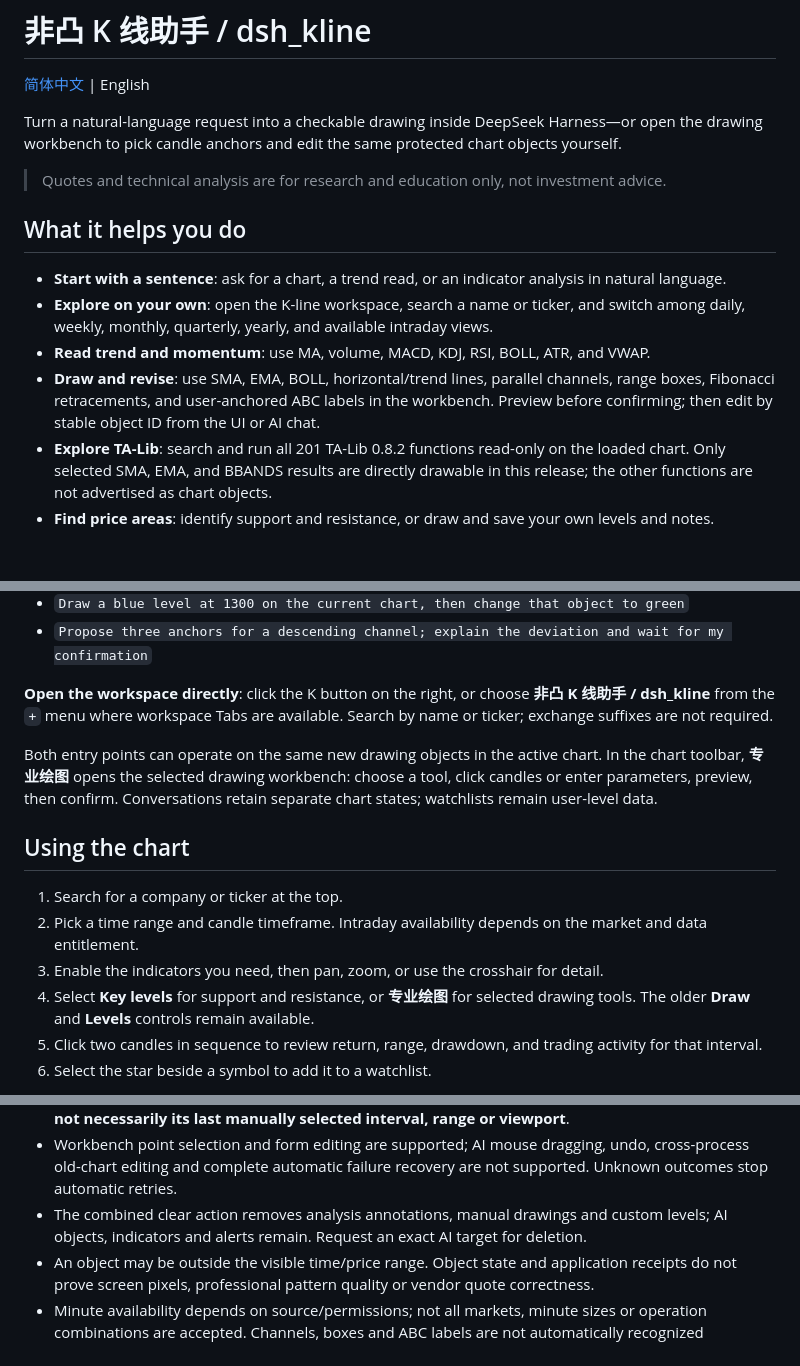
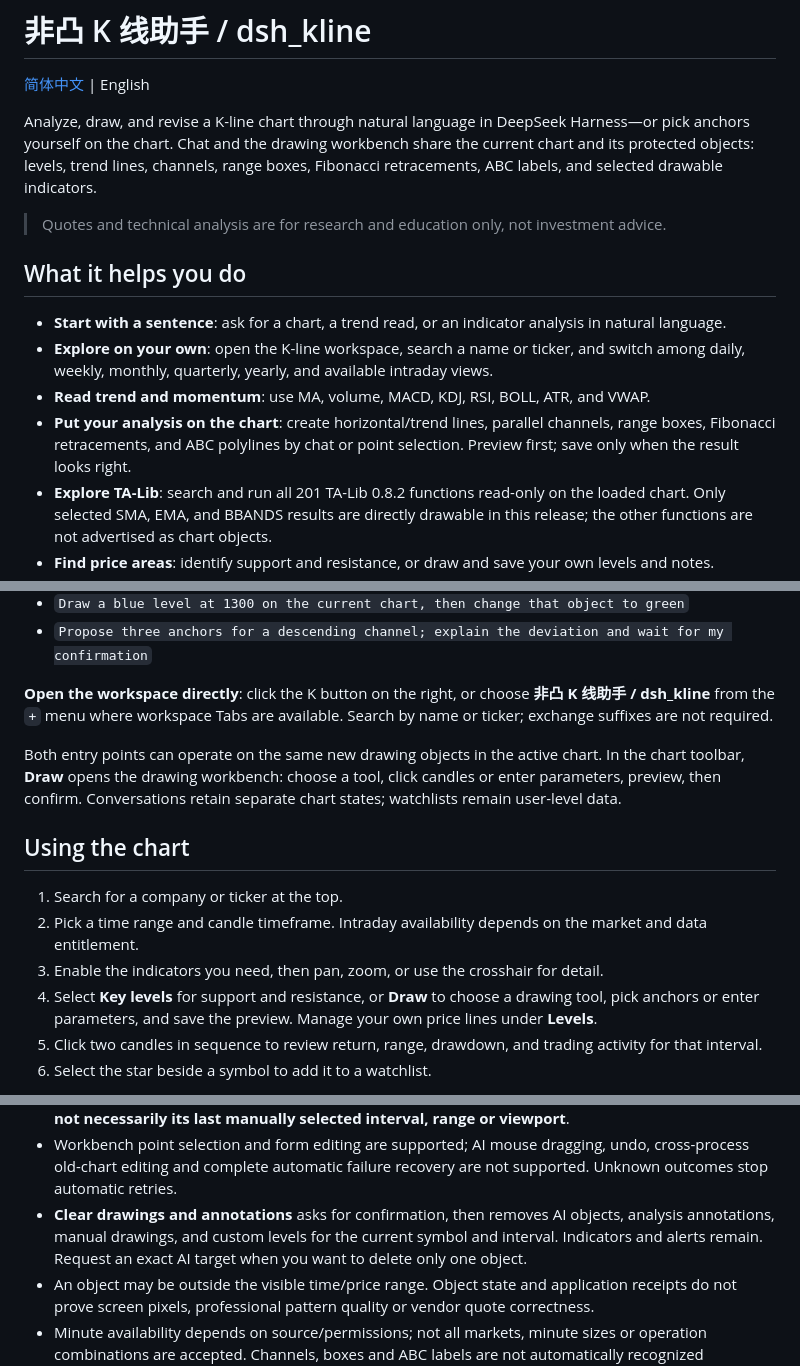
Before and after one commit to FTShare-Lab/dsh_kline, a Markdown page: README.en.md, 3 parts joined by grey strips. GitHub-like rendering; blank space fills up the shorter version.

```diff
--- a/README.en.md
+++ b/README.en.md
@@ -2,7 +2,7 @@
 
 [简体中文](README.md) | English
 
-Turn a natural-language request into a checkable drawing inside DeepSeek Harness—or open the drawing workbench to pick candle anchors and edit the same protected chart objects yourself.
+Analyze, draw, and revise a K-line chart through natural language in DeepSeek Harness—or pick anchors yourself on the chart. Chat and the drawing workbench share the current chart and its protected objects: levels, trend lines, channels, range boxes, Fibonacci retracements, ABC labels, and selected drawable indicators.
 
 > Quotes and technical analysis are for research and education only, not investment advice.
 
@@ -11,7 +11,7 @@ Turn a natural-language request into a checkable drawing inside DeepSeek Harness
 - **Start with a sentence**: ask for a chart, a trend read, or an indicator analysis in natural language.
 - **Explore on your own**: open the K-line workspace, search a name or ticker, and switch among daily, weekly, monthly, quarterly, yearly, and available intraday views.
 - **Read trend and momentum**: use MA, volume, MACD, KDJ, RSI, BOLL, ATR, and VWAP.
-- **Draw and revise**: use SMA, EMA, BOLL, horizontal/trend lines, parallel channels, range boxes, Fibonacci retracements, and user-anchored ABC labels in the workbench. Preview before confirming; then edit by stable object ID from the UI or AI chat.
+- **Put your analysis on the chart**: create horizontal/trend lines, parallel channels, range boxes, Fibonacci retracements, and ABC polylines by chat or point selection. Preview first; save only when the result looks right.
 - **Explore TA-Lib**: search and run all 201 TA-Lib 0.8.2 functions read-only on the loaded chart. Only selected SMA, EMA, and BBANDS results are directly drawable in this release; the other functions are not advertised as chart objects.
 - **Find price areas**: identify support and resistance, or draw and save your own levels and notes.
 - **Compare and review**: overlay indices or symbols, then select a period to inspect return, range, drawdown, and activity.
@@ -59,14 +72,14 @@ The plugin supports macOS, Linux, and native Windows. Install a working DSH Web
 
 **Open the workspace directly**: click the K button on the right, or choose **非凸 K 线助手 / dsh_kline** from the `+` menu where workspace Tabs are available. Search by name or ticker; exchange suffixes are not required.
 
-Both entry points can operate on the same new drawing objects in the active chart. In the chart toolbar, **专业绘图** opens the selected drawing workbench: choose a tool, click candles or enter parameters, preview, then confirm. Conversations retain separate chart states; watchlists remain user-level data.
+Both entry points can operate on the same new drawing objects in the active chart. In the chart toolbar, **Draw** opens the drawing workbench: choose a tool, click candles or enter parameters, preview, then confirm. Conversations retain separate chart states; watchlists remain user-level data.
 
 ## Using the chart
 
 1. Search for a company or ticker at the top.
 2. Pick a time range and candle timeframe. Intraday availability depends on the market and data entitlement.
 3. Enable the indicators you need, then pan, zoom, or use the crosshair for detail.
-4. Select **Key levels** for support and resistance, or **专业绘图** for selected drawing tools. The older **Draw** and **Levels** controls remain available.
+4. Select **Key levels** for support and resistance, or **Draw** to choose a drawing tool, pick anchors or enter parameters, and save the preview. Manage your own price lines under **Levels**.
 5. Click two candles in sequence to review return, range, drawdown, and trading activity for that interval.
 6. Select the star beside a symbol to add it to a watchlist.
 
@@ -131,8 +144,9 @@ Foundation scope and limitations:
   checkpoint, **not necessarily its last manually selected interval, range or viewport**.
 - Workbench point selection and form editing are supported; AI mouse dragging, undo, cross-process old-chart editing and complete automatic failure
   recovery are not supported. Unknown outcomes stop automatic retries.
-- The combined clear action removes analysis annotations, manual drawings and custom levels;
-  AI objects, indicators and alerts remain. Request an exact AI target for deletion.
+- **Clear drawings and annotations** asks for confirmation, then removes AI objects,
+  analysis annotations, manual drawings, and custom levels for the current symbol and interval.
+  Indicators and alerts remain. Request an exact AI target when you want to delete only one object.
 - An object may be outside the visible time/price range. Object state and application receipts
   do not prove screen pixels, professional pattern quality or vendor quote correctness.
 - Minute availability depends on source/permissions; not all markets, minute sizes or operation combinations are accepted. Channels, boxes and ABC labels are not automatically recognized professional patterns. Chan analysis is not included. The 201 TA-Lib functions are primarily read-only; only the selected SMA/EMA/BBANDS outputs have a guarded drawing conversion.
```
Also changed, not shown: other parts of README.en.md (+18 -5 lines), README.md (+21 -8 lines), docs/images/abc-drawing-v0.5.0.jpg (added), docs/images/channel-drawing-v0.5.0.jpg (added), 1 other file.
